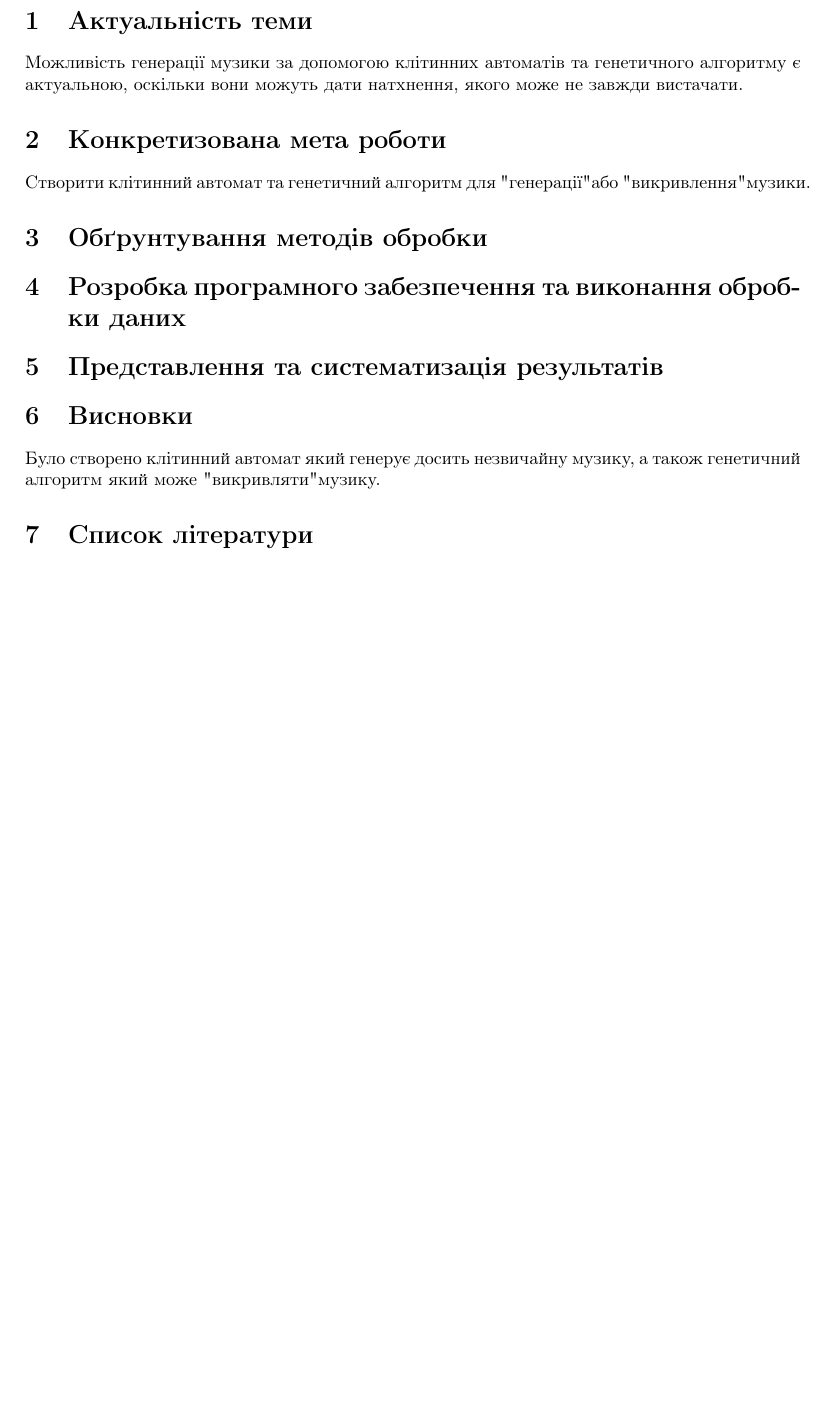
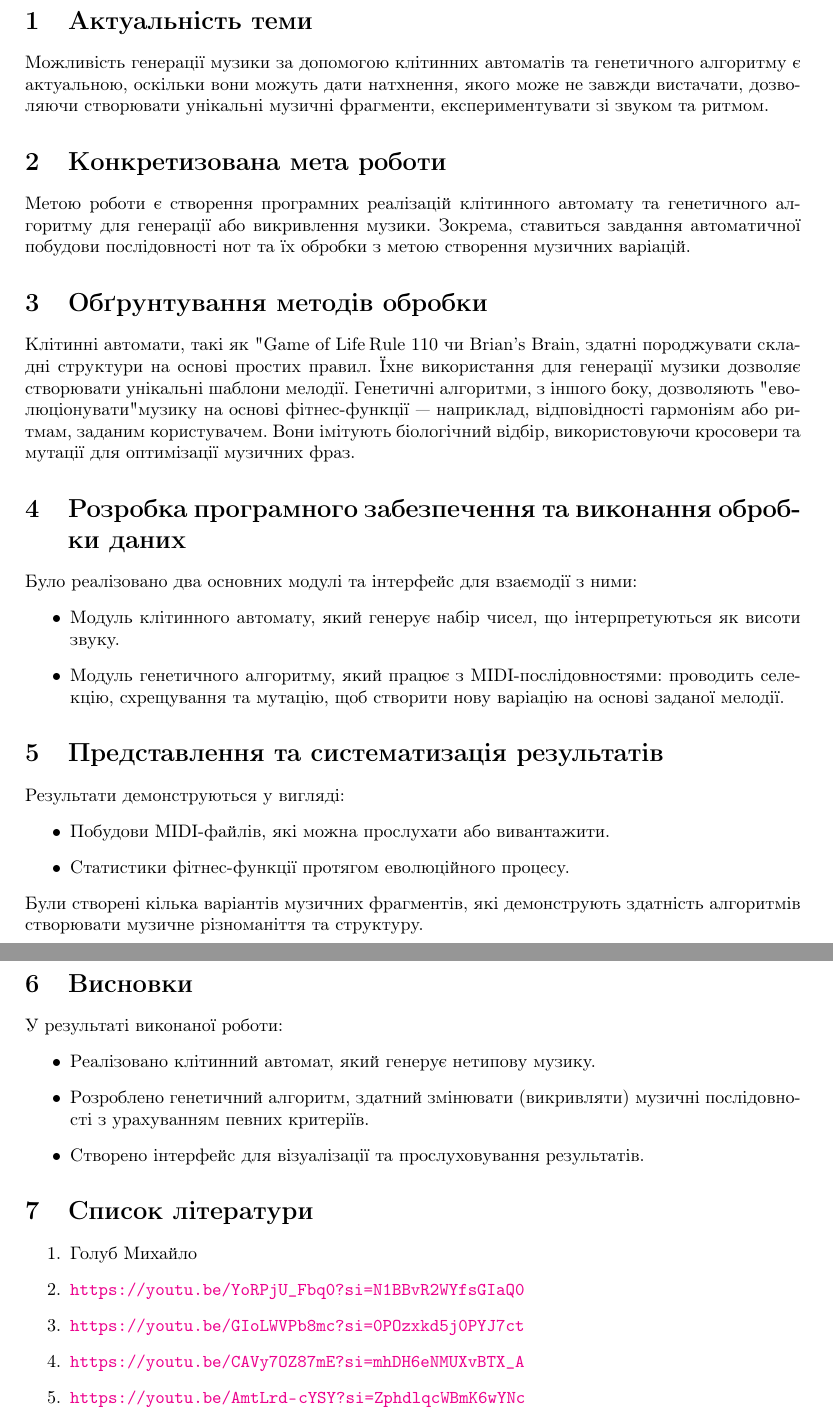
Before and after one commit to KlymentievMaksym/IntelOb, a LaTeX document (RGR/Tex/RGR.tex): part of page 3 of 3 before the commit and two parts of pages 3 and 4 of 4 after it, the two joined at a grey line, cut so that both start at the same text, the shorter picture padded with empty space. Compiled offline with pdfLaTeX.

Commit message:
Presentation left

```diff
--- a/RGR/Tex/RGR.tex
+++ b/RGR/Tex/RGR.tex
@@ -44,22 +44,45 @@
 
     \newpage
     \section{Актуальність теми}
-    Можливість генерації музики за допомогою клітинних автоматів та генетичного алгоритму є актуальною, оскільки вони можуть дати натхнення, якого може не завжди вистачати.
+    Можливість генерації музики за допомогою клітинних автоматів та генетичного алгоритму є актуальною, оскільки вони можуть дати натхнення, якого може не завжди вистачати, дозволяючи створювати унікальні музичні фрагменти, експериментувати зі звуком та ритмом.
 
     \section{Конкретизована мета роботи}
-    Створити клітинний автомат та генетичний алгоритм для "генерації" або "викривлення" музики.
+    Метою роботи є створення програмних реалізацій клітинного автомату та генетичного алгоритму для генерації або викривлення музики. Зокрема, ставиться завдання автоматичної побудови послідовності нот та їх обробки з метою створення музичних варіацій.
 
     \section{Обґрунтування методів обробки}
-
+    Клітинні автомати, такі як "Game of Life", Rule 110 чи Brian's Brain, здатні породжувати складні структури на основі простих правил. Їхнє використання для генерації музики дозволяє створювати унікальні шаблони мелодії.
+    Генетичні алгоритми, з іншого боку, дозволяють "еволюціонувати" музику на основі фітнес-функції — наприклад, відповідності гармоніям або ритмам, заданим користувачем. Вони імітують біологічний відбір, використовуючи кросовери та мутації для оптимізації музичних фраз.
 
     \section{Розробка програмного забезпечення та виконання обробки даних}
-
+        Було реалізовано два основних модулі та інтерфейс для взаємодії з ними:
+        \begin{itemize}
+            \item Модуль клітинного автомату, який генерує набір чисел, що інтерпретуються як висоти звуку.
+            \item Модуль генетичного алгоритму, який працює з MIDI-послідовностями: проводить селекцію, схрещування та мутацію, щоб створити нову варіацію на основі заданої мелодії.
+        \end{itemize}
 
     \section{Представлення та систематизація результатів}
+        Результати демонструються у вигляді:
+        \begin{itemize}
+            \item Побудови MIDI-файлів, які можна прослухати або вивантажити.
+            \item Статистики фітнес-функції протягом еволюційного процесу.
+        \end{itemize}
+        Були створені кілька варіантів музичних фрагментів, які демонструють здатність алгоритмів створювати музичне різноманіття та структуру.
 
 
     \section{Висновки}
-    Було створено клітинний автомат який генерує досить незвичайну музику, а також генетичний алгоритм який може "викривляти" музику.
+        У результаті виконаної роботи:
+        \begin{itemize}
+            \item Реалізовано клітинний автомат, який генерує нетипову музику.
+            \item Розроблено генетичний алгоритм, здатний змінювати (викривляти) музичні послідовності з урахуванням певних критеріїв.
+            \item Створено інтерфейс для візуалізації та прослуховування результатів.
+        \end{itemize}
 
     \section{Список літератури}
+        \begin{enumerate}
+            \item Голуб Михайло
+            \item \url{https://youtu.be/YoRPjU_Fbq0?si=N1BBvR2WYfsGIaQ0}
+            \item \url{https://youtu.be/GIoLWVPb8mc?si=0POzxkd5j0PYJ7ct}
+            \item \url{https://youtu.be/CAVy7OZ87mE?si=mhDH6eNMUXvBTX_A}
+            \item \url{https://youtu.be/AmtLrd-cYSY?si=ZphdlqcWBmK6wYNc}
+        \end{enumerate}
 \end{document}
```
Also changed, not shown: RGR/Tex/RGR.pdf.
